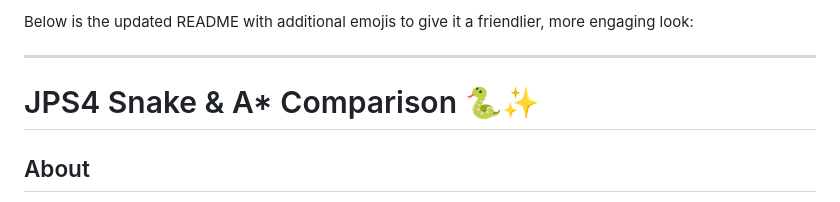
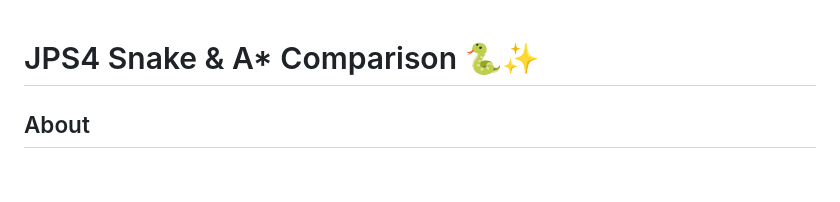
Before and after one commit to SameerKamani/JPS4-SnakeGame-Benchmark, a Markdown page: README.md, the part around the change. Drawn GitHub-style; blank space fills up the shorter version.

```diff
--- a/README.md
+++ b/README.md
@@ -1,7 +1,3 @@
-Below is the updated README with additional emojis to give it a friendlier, more engaging look:
-
----
-
 # JPS4 Snake & A* Comparison 🐍✨
 
 ## About
```
